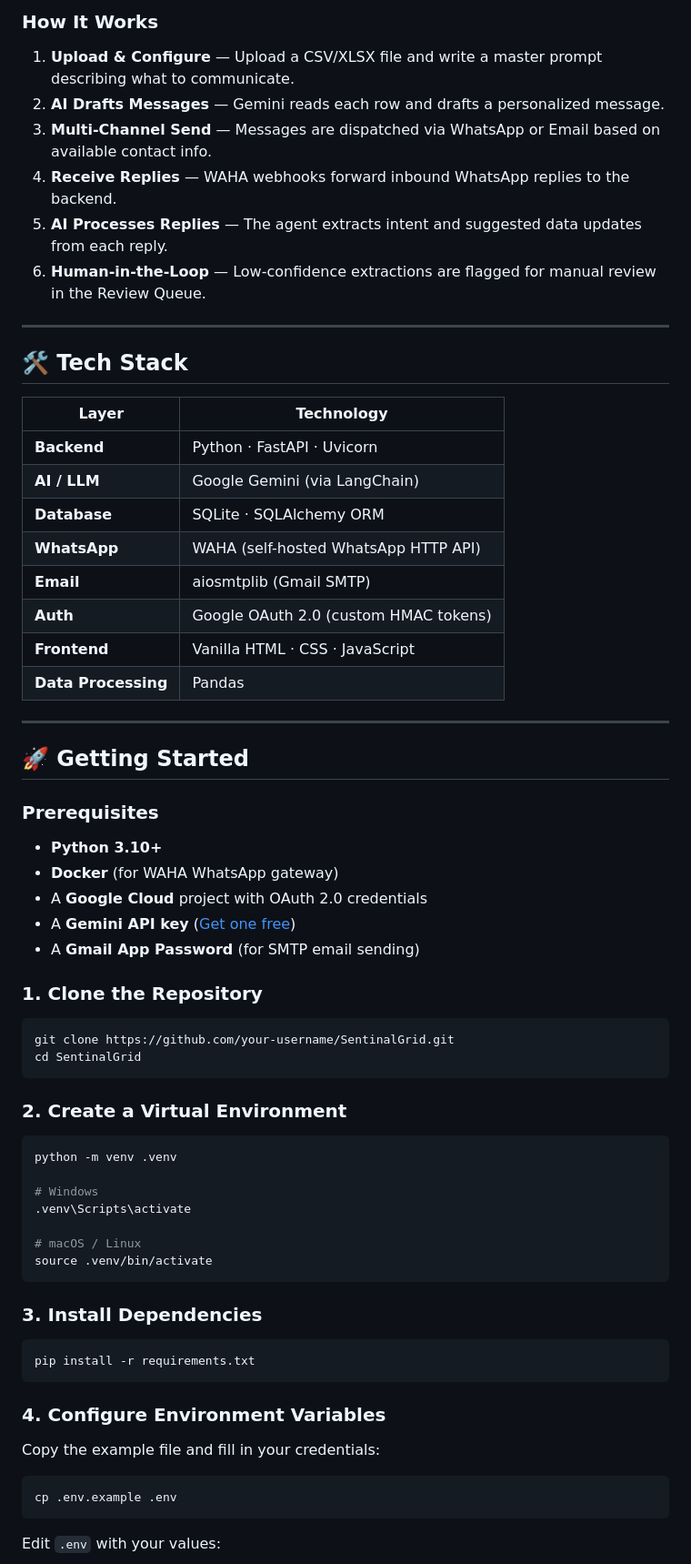
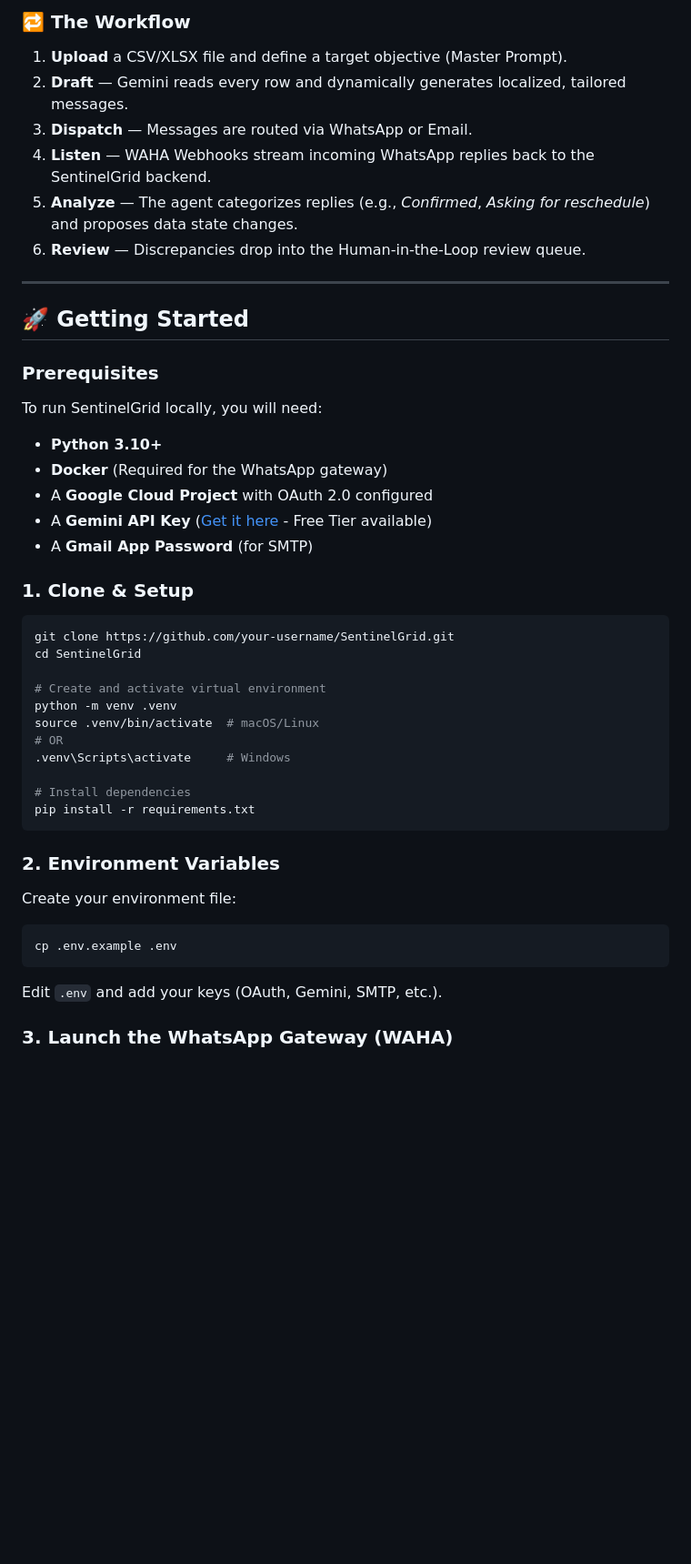
Before and after one commit to sarthak11234/SentinalGrid, a Markdown page: README.md, the part around one of its changes. Shown at 91% size. Drawn GitHub-style; blank space fills up the shorter version.

Commit message:
readme modification

````diff
--- a/README.md
+++ b/README.md
@@ -69,28 +65,13 @@ When the AI is uncertain about a reply, it flags the row for **human review**, e
 ```
 
-### How It Works
+### 🔁 The Workflow
 
-1. **Upload & Configure** — Upload a CSV/XLSX file and write a master prompt describing what to communicate.
-2. **AI Drafts Messages** — Gemini reads each row and drafts a personalized message.
-3. **Multi-Channel Send** — Messages are dispatched via WhatsApp or Email based on available contact info.
-4. **Receive Replies** — WAHA webhooks forward inbound WhatsApp replies to the backend.
-5. **AI Processes Replies** — The agent extracts intent and suggested data updates from each reply.
-6. **Human-in-the-Loop** — Low-confidence extractions are flagged for manual review in the Review Queue.
-
----
-
-## 🛠️ Tech Stack
-
-| Layer | Technology |
-|---|---|
-| **Backend** | Python · FastAPI · Uvicorn |
-| **AI / LLM** | Google Gemini (via LangChain) |
-| **Database** | SQLite · SQLAlchemy ORM |
-| **WhatsApp** | WAHA (self-hosted WhatsApp HTTP API) |
-| **Email** | aiosmtplib (Gmail SMTP) |
-| **Auth** | Google OAuth 2.0 (custom HMAC tokens) |
-| **Frontend** | Vanilla HTML · CSS · JavaScript |
-| **Data Processing** | Pandas |
+1. **Upload** a CSV/XLSX file and define a target objective (Master Prompt).
+2. **Draft** — Gemini reads every row and dynamically generates localized, tailored messages.
+3. **Dispatch** — Messages are routed via WhatsApp or Email.
+4. **Listen** — WAHA Webhooks stream incoming WhatsApp replies back to the SentinelGrid backend.
+5. **Analyze** — The agent categorizes replies (e.g., *Confirmed*, *Asking for reschedule*) and proposes data state changes.
+6. **Review** — Discrepancies drop into the Human-in-the-Loop review queue.
 
 ---
 
@@ -98,44 +79,37 @@ When the AI is uncertain about a reply, it flags the row for **human review**, e
 
 ### Prerequisites
 
+To run SentinelGrid locally, you will need:
 - **Python 3.10+**
-- **Docker** (for WAHA WhatsApp gateway)
-- A **Google Cloud** project with OAuth 2.0 credentials
-- A **Gemini API key** ([Get one free](https://aistudio.google.com/apikey))
-- A **Gmail App Password** (for SMTP email sending)
+- **Docker** (Required for the WhatsApp gateway)
+- A **Google Cloud Project** with OAuth 2.0 configured
+- A **Gemini API Key** ([Get it here](https://aistudio.google.com/apikey) - Free Tier available)
+- A **Gmail App Password** (for SMTP)
 
-### 1. Clone the Repository
+### 1. Clone & Setup
 
 ```bash
-git clone https://github.com/your-username/SentinalGrid.git
-cd SentinalGrid
-```
+git clone https://github.com/your-username/SentinelGrid.git
+cd SentinelGrid
 
-### 2. Create a Virtual Environment
+# Create and activate virtual environment
+python -m venv .venv
+source .venv/bin/activate  # macOS/Linux
+# OR
+.venv\Scripts\activate     # Windows
 
-```bash
-python -m venv .venv
-
-# Windows
-.venv\Scripts\activate
-
-# macOS / Linux
-source .venv/bin/activate
-```
-
-### 3. Install Dependencies
-
-```bash
+# Install dependencies
 pip install -r requirements.txt
 ```
 
-### 4. Configure Environment Variables
+### 2. Environment Variables
 
-Copy the example file and fill in your credentials:
+Create your environment file:
 
 ```bash
 cp .env.example .env
 ```
+Edit `.env` and add your keys (OAuth, Gemini, SMTP, etc.).
 
-Edit `.env` with your values:
+### 3. Launch the WhatsApp Gateway (WAHA)
 
````
Also changed, not shown: other parts of README.md (+78 -204 lines).
